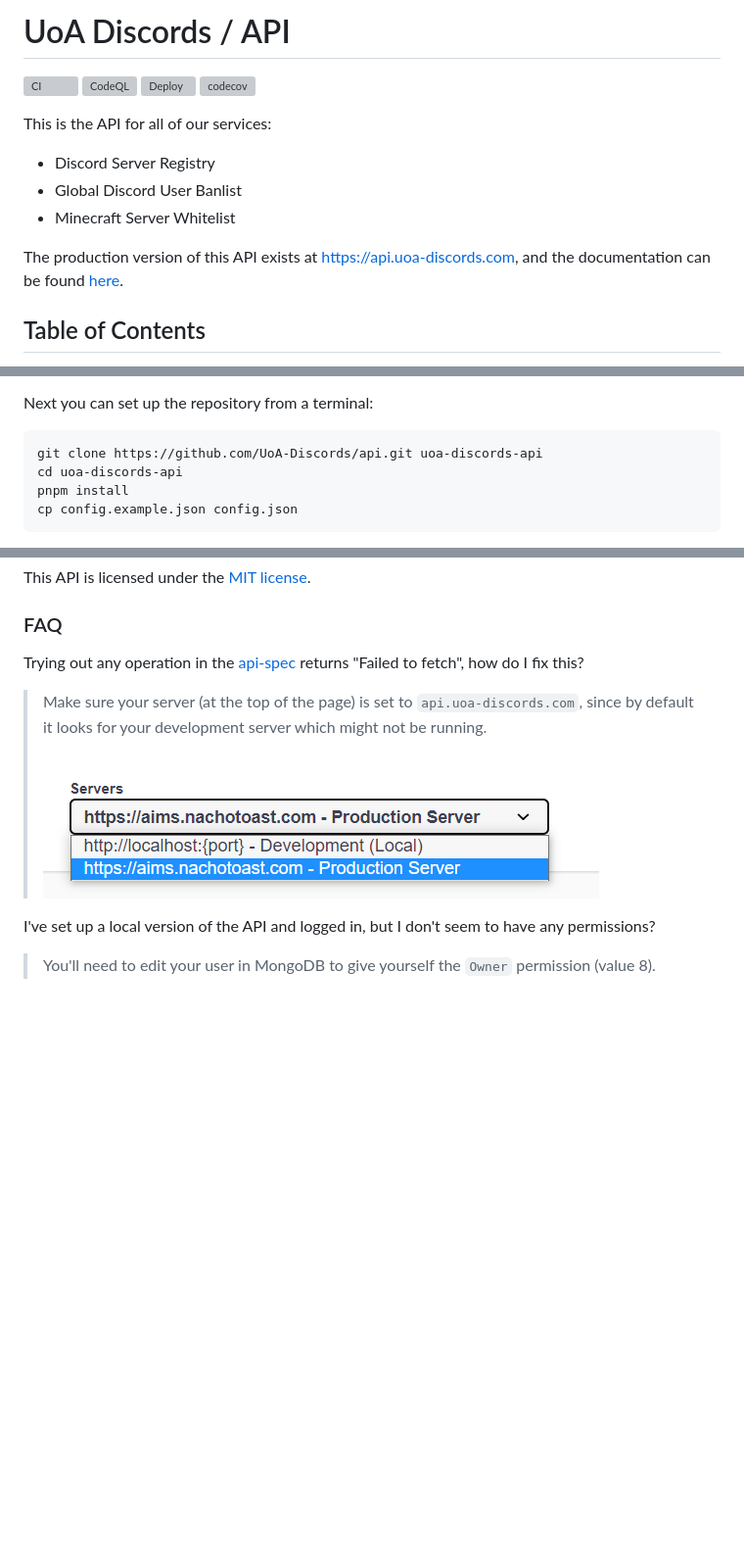
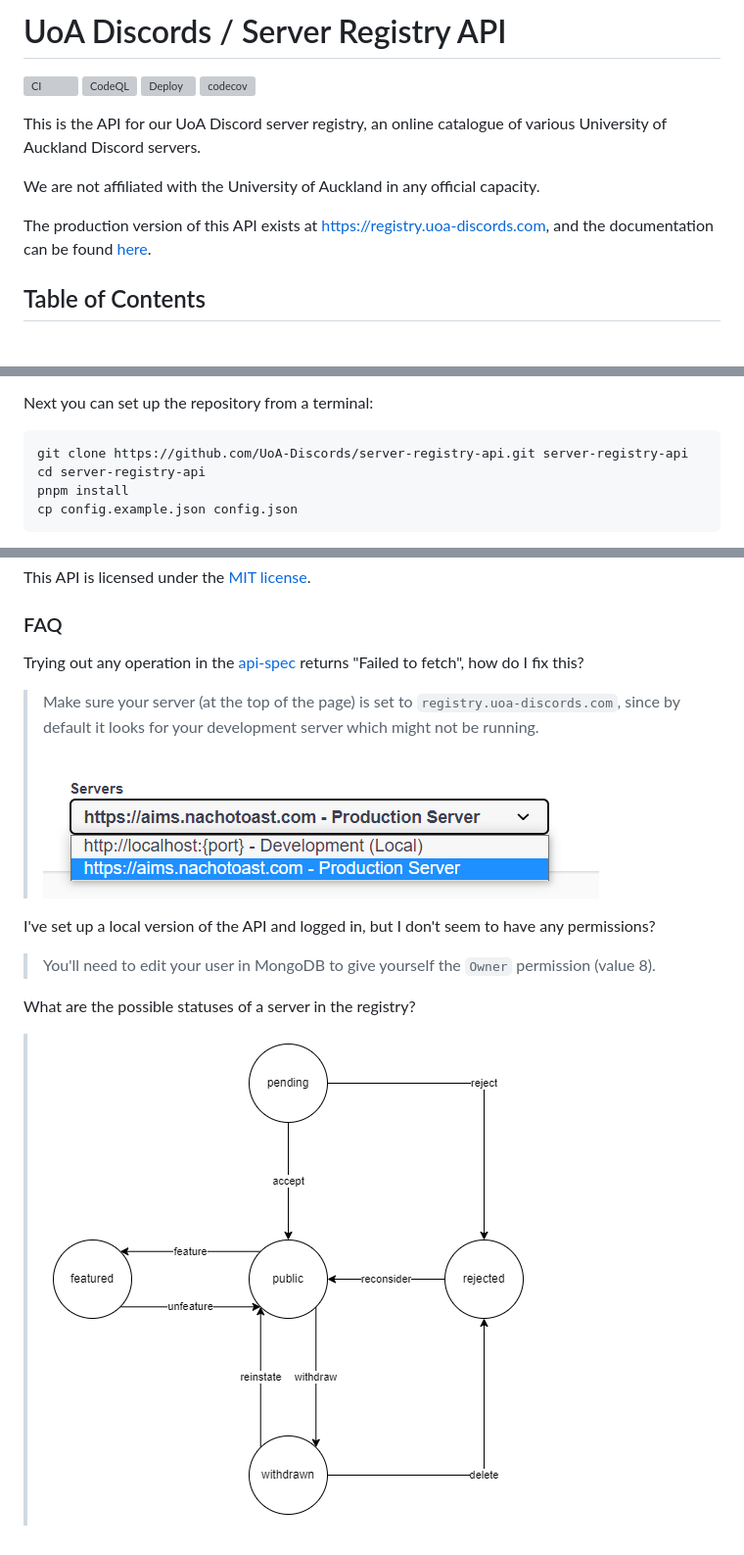
Before and after one commit to UoA-Discords/server-registry-api, a Markdown page: README.md, 3 parts joined by grey strips. Shown at 98% size. Rendered like a GitHub page; pictures changed too: .github/images/ServerStatusTransitions.png (added); blank space fills up the shorter version; grey boxes are pictures that could not be loaded.

Commit message:
update boilerplate

````diff
--- a/README.md
+++ b/README.md
@@ -1,17 +1,15 @@
-# UoA Discords / API
+# UoA Discords / Server Registry API
 
 [![CI](https://github.com/UoA-Discords/api/actions/workflows/node.js.ci.yml/badge.svg)](https://github.com/UoA-Discords/api/actions/workflows/node.js.ci.yml)
 [![CodeQL](https://github.com/UoA-Discords/api/actions/workflows/codeql-analysis.yml/badge.svg)](https://github.com/UoA-Discords/api/actions/workflows/codeql-analysis.yml)
 [![Deploy](https://github.com/UoA-Discords/api/actions/workflows/deploy.yml/badge.svg)](https://github.com/UoA-Discords/api/actions/workflows/deploy.yml)
 [![codecov](https://codecov.io/gh/UoA-Discords/api/branch/main/graph/badge.svg?token=TC6189PH9R)](https://codecov.io/gh/UoA-Discords/api)
 
-This is the API for all of our services:
+This is the API for our UoA Discord server registry, an online catalogue of various University of Auckland Discord servers.
 
--   Discord Server Registry
--   Global Discord User Banlist
--   Minecraft Server Whitelist
+We are not affiliated with the University of Auckland in any official capacity.
 
-The production version of this API exists at https://api.uoa-discords.com, and the documentation can be found [here](https://api.uoa-discords.com/api-docs).
+The production version of this API exists at https://registry.uoa-discords.com, and the documentation can be found [here](https://registry.uoa-discords.com/api-docs).
 
 ## Table of Contents
 
@@ -47,8 +45,8 @@ This API uses [MongoDB](https://www.mongodb.com/) for persistent data storage an
 Next you can set up the repository from a terminal:
 
 ```sh
-git clone https://github.com/UoA-Discords/api.git uoa-discords-api
-cd uoa-discords-api
+git clone https://github.com/UoA-Discords/server-registry-api.git server-registry-api
+cd server-registry-api
 pnpm install
 cp config.example.json config.json
 ```
@@ -108,8 +105,12 @@ Trying out any operation in the [api-spec](https://api.uoa-discords.com/api-spec
 
-> Make sure your server (at the top of the page) is set to `api.uoa-discords.com`, since by default it looks for your development server which might not be running.
+> Make sure your server (at the top of the page) is set to `registry.uoa-discords.com`, since by default it looks for your development server which might not be running.
 >
 > ![image](./.github/images/FAQ_1.png)
 
 I've set up a local version of the API and logged in, but I don't seem to have any permissions?
 
 > You'll need to edit your user in MongoDB to give yourself the `Owner` permission (value 8).
+
+What are the possible statuses of a server in the registry?
+
+> ![image](./.github/images//ServerStatusTransitions.png)
````
Also changed, not shown: other parts of README.md (+1 -2 lines), .github/CONTRIBUTING.md (+1 -1 lines), 5 other files.
